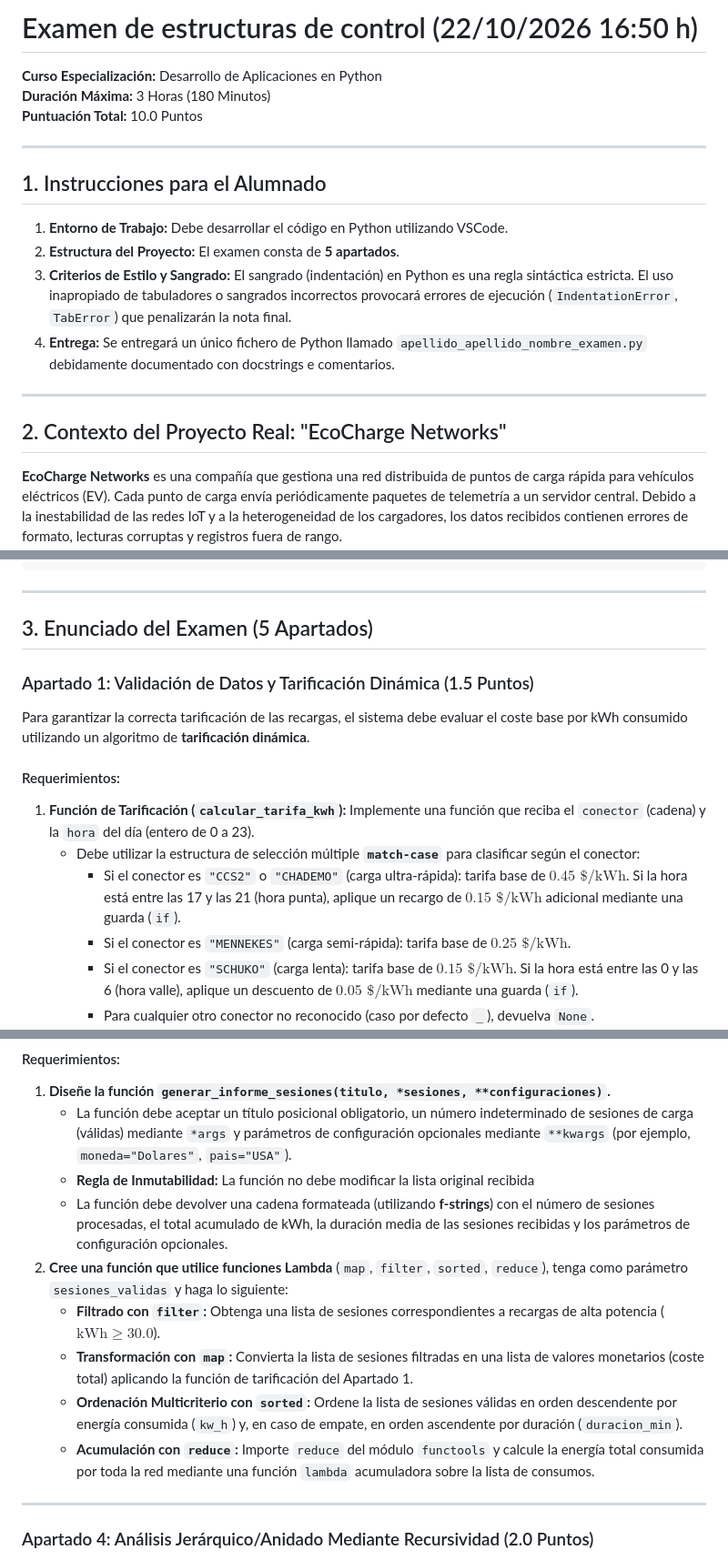
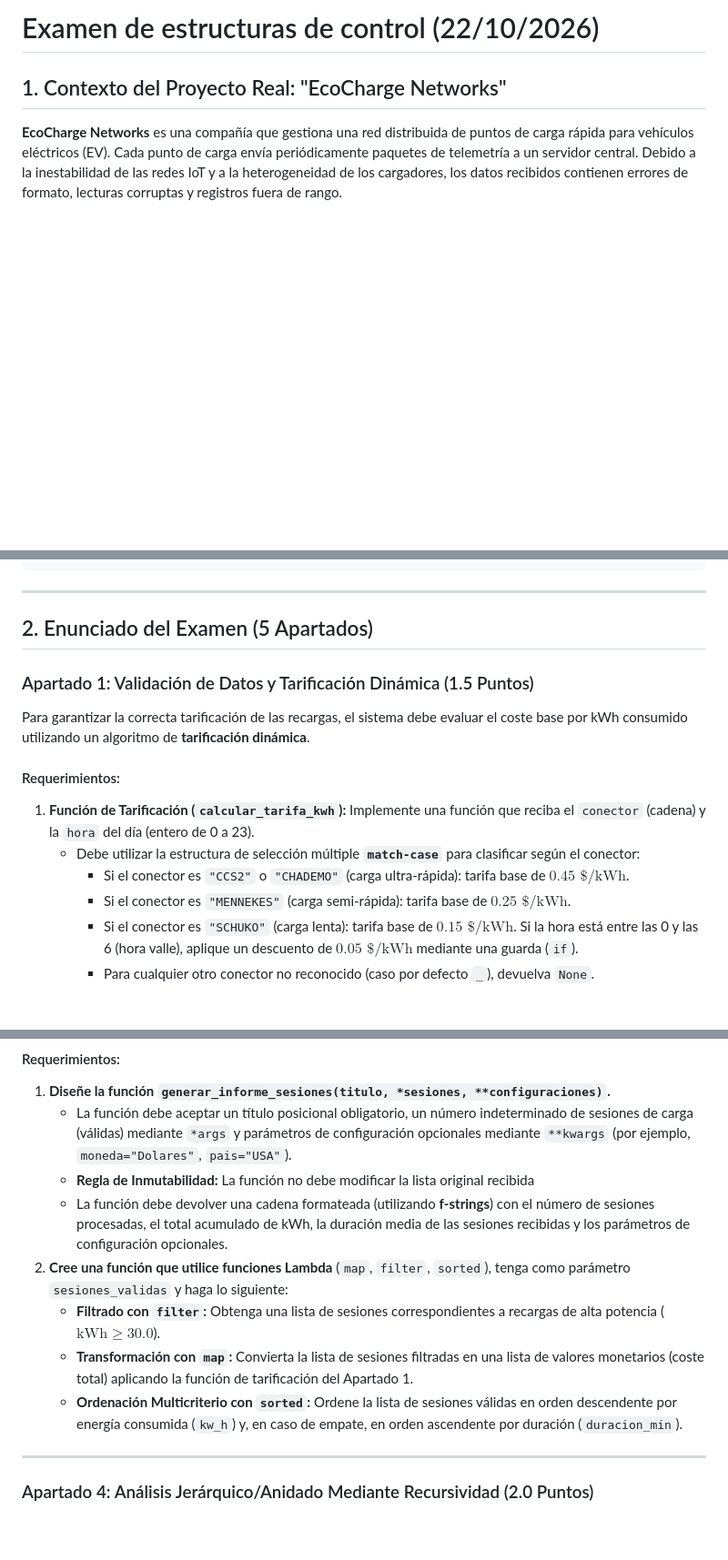
Before and after one commit to moisesfl/curso-python, a Markdown page: ESCO/exame/enunciado.md, 3 parts joined by grey strips. Shown at 91% size. Drawn GitHub-style; blank space fills up the shorter version.

Commit message:
wip: review exam

```diff
--- a/ESCO/exame/enunciado.md
+++ b/ESCO/exame/enunciado.md
@@ -1,20 +1,8 @@
-# Examen de estructuras de control (22/10/2026 16:50 h)
-**Curso Especialización:** Desarrollo de Aplicaciones en Python
-**Duración Máxima:** 3 Horas (180 Minutos)
-**Puntuación Total:** 10.0 Puntos
+# Examen de estructuras de control (22/10/2026)
 
----
 
-## 1. Instrucciones para el Alumnado
 
-1. **Entorno de Trabajo:** Debe desarrollar el código en Python utilizando VSCode.
-2. **Estructura del Proyecto:** El examen consta de **5 apartados**.
-3. **Criterios de Estilo y Sangrado:** El sangrado (indentación) en Python es una regla sintáctica estricta. El uso inapropiado de tabuladores o sangrados incorrectos provocará errores de ejecución (`IndentationError`, `TabError`) que penalizarán la nota final.
-4. **Entrega:** Se entregará un único fichero de Python llamado `apellido_apellido_nombre_examen.py` debidamente documentado con docstrings e comentarios.
-
----
-
-## 2. Contexto del Proyecto Real: "EcoCharge Networks"
+## 1. Contexto del Proyecto Real: "EcoCharge Networks"
 
 **EcoCharge Networks** es una compañía que gestiona una red distribuida de puntos de carga rápida para vehículos eléctricos (EV). Cada punto de carga envía periódicamente paquetes de telemetría a un servidor central. Debido a la inestabilidad de las redes IoT y a la heterogeneidad de los cargadores, los datos recibidos contienen errores de formato, lecturas corruptas y registros fuera de rango.
 
@@ -35,7 +23,7 @@ REGISTROS_TELEMETRIA = [
 
 ---
 
-## 3. Enunciado del Examen (5 Apartados)
+## 2. Enunciado del Examen (5 Apartados)
 
 ### Apartado 1: Validación de Datos y Tarificación Dinámica (1.5 Puntos)
 
@@ -44,7 +32,7 @@ Para garantizar la correcta tarificación de las recargas, el sistema debe evalu
 #### Requerimientos:
 1. **Función de Tarificación (`calcular_tarifa_kwh`):** Implemente una función que reciba el `conector` (cadena) y la `hora` del día (entero de 0 a 23).
    - Debe utilizar la estructura de selección múltiple **`match-case`** para clasificar según el conector:
-     - Si el conector es `"CCS2"` o `"CHADEMO"` (carga ultra-rápida): tarifa base de $0.45\text{ \$/kWh}$. Si la hora está entre las 17 y las 21 (hora punta), aplique un recargo de $0.15\text{ \$/kWh}$ adicional mediante una guarda (`if`).
+     - Si el conector es `"CCS2"` o `"CHADEMO"` (carga ultra-rápida): tarifa base de $0.45\text{ \$/kWh}$.
      - Si el conector es `"MENNEKES"` (carga semi-rápida): tarifa base de $0.25\text{ \$/kWh}$.
      - Si el conector es `"SCHUKO"` (carga lenta): tarifa base de $0.15\text{ \$/kWh}$. Si la hora está entre las 0 y las 6 (hora valle), aplique un descuento de $0.05\text{ \$/kWh}$ mediante una guarda (`if`).
      - Para cualquier otro conector no reconocido (caso por defecto `_`), devuelva `None`.
@@ -89,11 +77,11 @@ El sistema requiere funciones puras para agregar métricas de rendimiento y orde
    - La función debe aceptar un título posicional obligatorio, un número indeterminado de sesiones de carga (válidas) mediante `*args` y parámetros de configuración opcionales mediante `**kwargs` (por ejemplo, `moneda="Dolares"`, `pais="USA"`).
    - **Regla de Inmutabilidad:** La función no debe modificar la lista original recibida
    - La función debe devolver una cadena formateada (utilizando **f-strings**) con el número de sesiones procesadas, el total acumulado de kWh, la duración media de las sesiones recibidas y los parámetros de configuración opcionales.
-2. **Cree una función que utilice funciones Lambda** (`map`, `filter`, `sorted`, `reduce`), tenga como parámetro `sesiones_validas` y haga lo siguiente:
+2. **Cree una función que utilice funciones Lambda** (`map`, `filter`, `sorted`), tenga como parámetro `sesiones_validas` y haga lo siguiente:
    - **Filtrado con `filter`:** Obtenga una lista de sesiones correspondientes a recargas de alta potencia ($\text{kWh} \ge 30.0$).
    - **Transformación con `map`:** Convierta la lista de sesiones filtradas en una lista de valores monetarios (coste total) aplicando la función de tarificación del Apartado 1.
    - **Ordenación Multicriterio con `sorted`:** Ordene la lista de sesiones válidas en orden descendente por energía consumida (`kw_h`) y, en caso de empate, en orden ascendente por duración (`duracion_min`).
-   - **Acumulación con `reduce`:** Importe `reduce` del módulo `functools` y calcule la energía total consumida por toda la red mediante una función `lambda` acumuladora sobre la lista de consumos.
+
 
 ---
 
```
Also changed, not shown: other parts of ESCO/exame/enunciado.md (+2 -2 lines).
